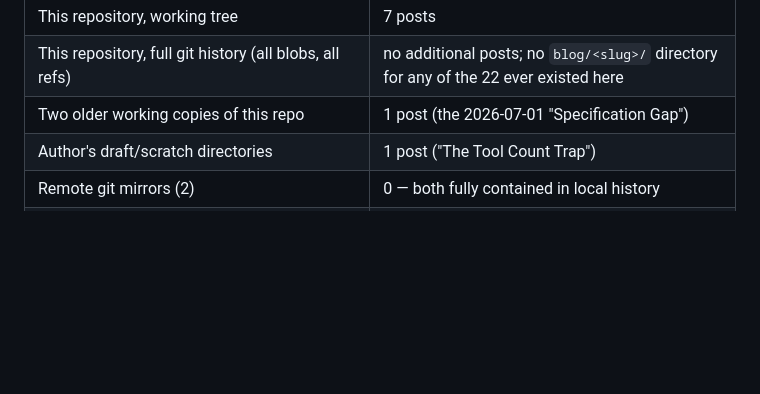
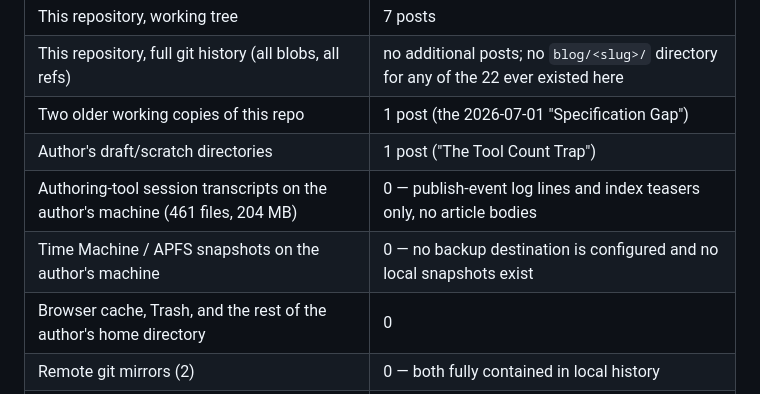
Before and after one commit to emilvrana/emilvrana, a Markdown page: blog/LOST-POSTS.md, the part around the change. Rendered like a GitHub page; blank space fills up the shorter version.

Commit message:
Record the remaining searched sources in LOST-POSTS.md

```diff
--- a/blog/LOST-POSTS.md
+++ b/blog/LOST-POSTS.md
@@ -60,6 +60,9 @@ listed too, so the search is not repeated from scratch:
 | This repository, full git history (all blobs, all refs) | no additional posts; no `blog/<slug>/` directory for any of the 22 ever existed here |
 | Two older working copies of this repo | 1 post (the 2026-07-01 "Specification Gap") |
 | Author's draft/scratch directories | 1 post ("The Tool Count Trap") |
+| Authoring-tool session transcripts on the author's machine (461 files, 204 MB) | 0 — publish-event log lines and index teasers only, no article bodies |
+| Time Machine / APFS snapshots on the author's machine | 0 — no backup destination is configured and no local snapshots exist |
+| Browser cache, Trash, and the rest of the author's home directory | 0 |
 | Remote git mirrors (2) | 0 — both fully contained in local history |
 | Web server: docroot, siblings, nightly backups, Docker volumes, filesystem snapshots, nginx cache | 0 — `/opt/www` was never a backup target and the host has no snapshot capability |
 | Search index / memory store (38 indices) | 0 — publish-event log lines and one-line summaries only, never article bodies |
```
